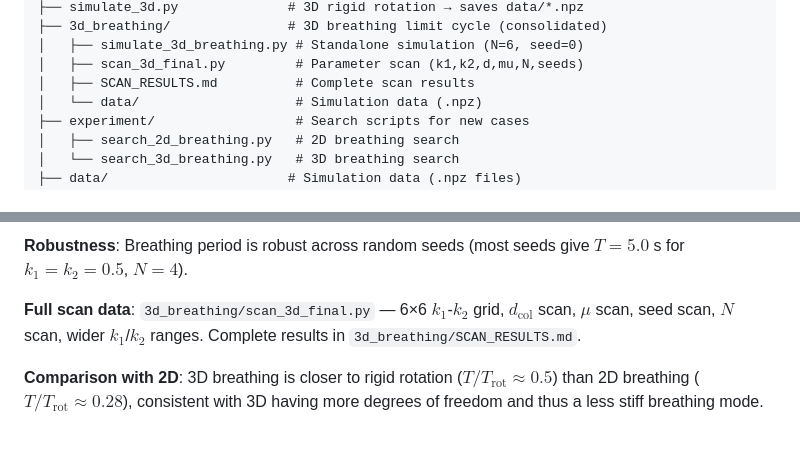
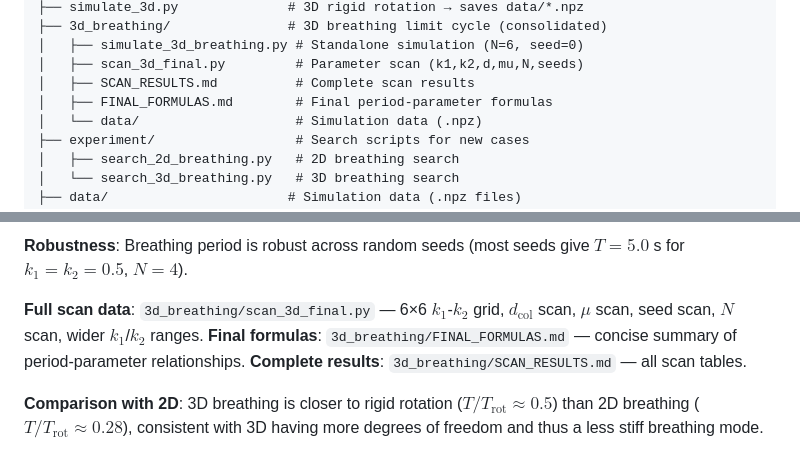
Before and after one commit to xsro/phd-notes, a Markdown page: fencing/fencing_simulation/README.md, 2 parts joined by grey strips. Drawn GitHub-style.

Commit message:
docs: add final 3D breathing period-parameter formulas

```diff
--- a/fencing/fencing_simulation/README.md
+++ b/fencing/fencing_simulation/README.md
@@ -34,6 +34,7 @@ fencing_simulation/
 │   ├── simulate_3d_breathing.py # Standalone simulation (N=6, seed=0)
 │   ├── scan_3d_final.py         # Parameter scan (k1,k2,d,mu,N,seeds)
 │   ├── SCAN_RESULTS.md          # Complete scan results
+│   ├── FINAL_FORMULAS.md        # Final period-parameter formulas
 │   └── data/                    # Simulation data (.npz)
 ├── experiment/                  # Search scripts for new cases
 │   ├── search_2d_breathing.py   # 2D breathing search
@@ -242,7 +243,9 @@ The breathing frequency scales as $\sqrt{k_2}$ (same as rigid rotation) but is $
 
 **Robustness**: Breathing period is robust across random seeds (most seeds give $T=5.0$ s for $k_1=k_2=0.5$, $N=4$).
 
-**Full scan data**: `3d_breathing/scan_3d_final.py` — 6×6 $k_1$-$k_2$ grid, $d_{\text{col}}$ scan, $\mu$ scan, seed scan, $N$ scan, wider $k_1$/$k_2$ ranges. Complete results in `3d_breathing/SCAN_RESULTS.md`.
+**Full scan data**: `3d_breathing/scan_3d_final.py` — 6×6 $k_1$-$k_2$ grid, $d_{\text{col}}$ scan, $\mu$ scan, seed scan, $N$ scan, wider $k_1$/$k_2$ ranges.
+**Final formulas**: `3d_breathing/FINAL_FORMULAS.md` — concise summary of period-parameter relationships.
+**Complete results**: `3d_breathing/SCAN_RESULTS.md` — all scan tables.
 
 **Comparison with 2D**: 3D breathing is closer to rigid rotation ($T/T_{\text{rot}} \approx 0.5$) than 2D breathing ($T/T_{\text{rot}} \approx 0.28$), consistent with 3D having more degrees of freedom and thus a less stiff breathing mode.
 
```
Also changed, not shown: 1 other file.
